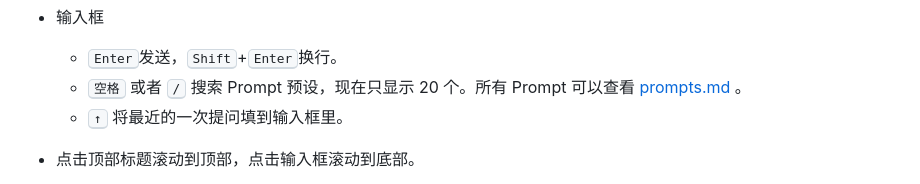
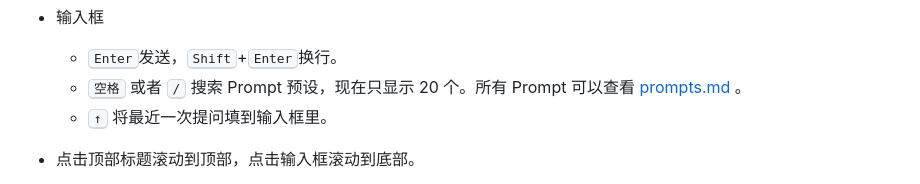
Before and after one commit to AitoolsPro/aitools-chatgpt, a Markdown page: README.md, the part around the change. Drawn GitHub-style.

```diff
--- a/README.md
+++ b/README.md
@@ -31,7 +31,7 @@ API Key 由我自己免费提供，请不要滥用。不提供长期服务，请
 - 输入框
   - <kbd>Enter</kbd>发送，<kbd>Shift</kbd>+<kbd>Enter</kbd>换行。
   - <kbd>空格</kbd> 或者 <kbd>/</kbd> 搜索 Prompt 预设，现在只显示 20 个。所有 Prompt 可以查看 [prompts.md](prompts.md) 。
-  -  <kbd>↑</kbd> 将最近的一次提问填到输入框里。
+  -  <kbd>↑</kbd> 将最近一次提问填到输入框里。
 - 点击顶部标题滚动到顶部，点击输入框滚动到底部。
 - 发送 sk- 开头的 key，可以直接查询余额。可以换行查询多个。也可以发送 `查询填写的 Key 的余额` 来直接查询你填的 key 的余额，这个 Prompt 预设第一个就是，直接用。作为站长，你可以通过设置环境变量来定时查询所有内置 key 的余额，并发送到微信上。
 
```
